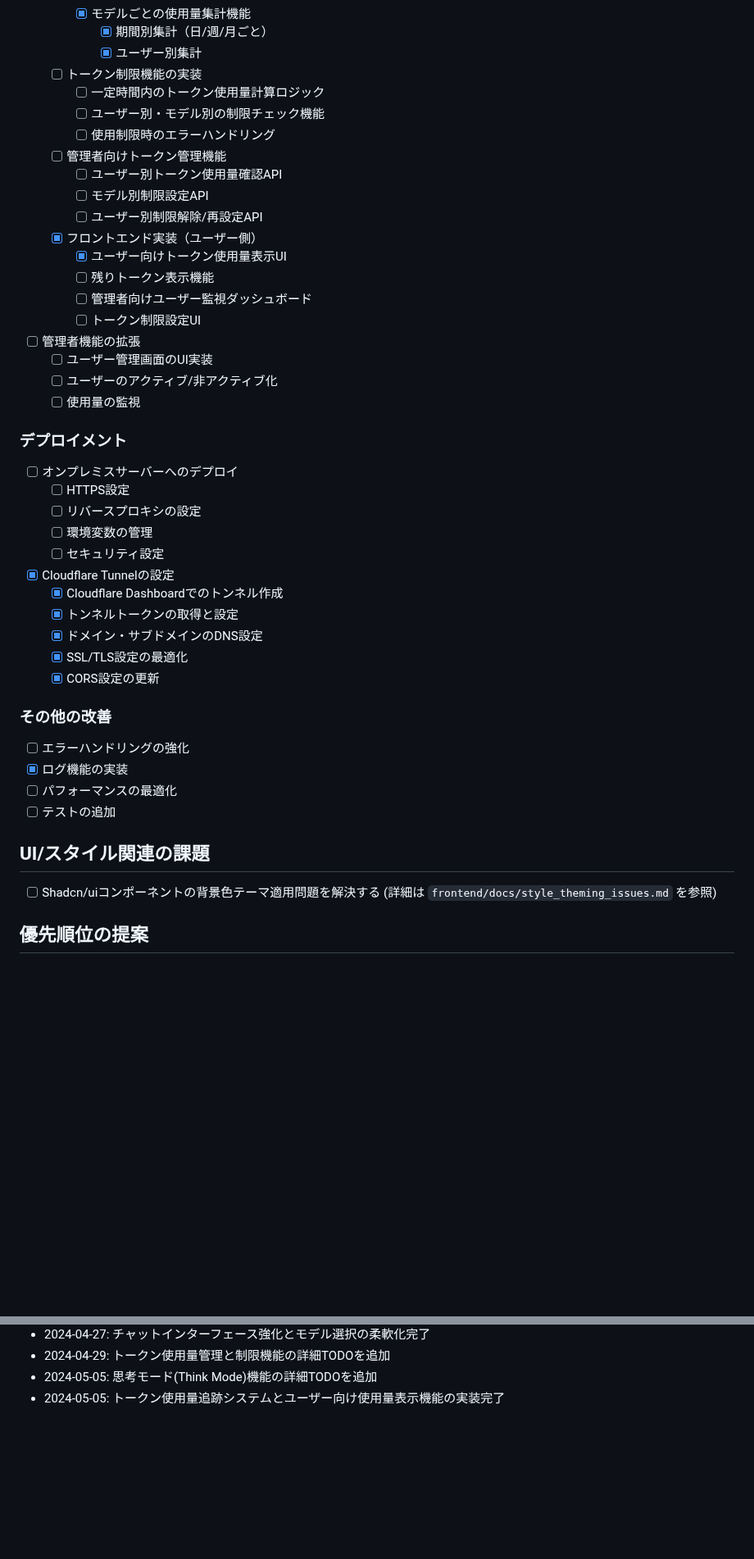
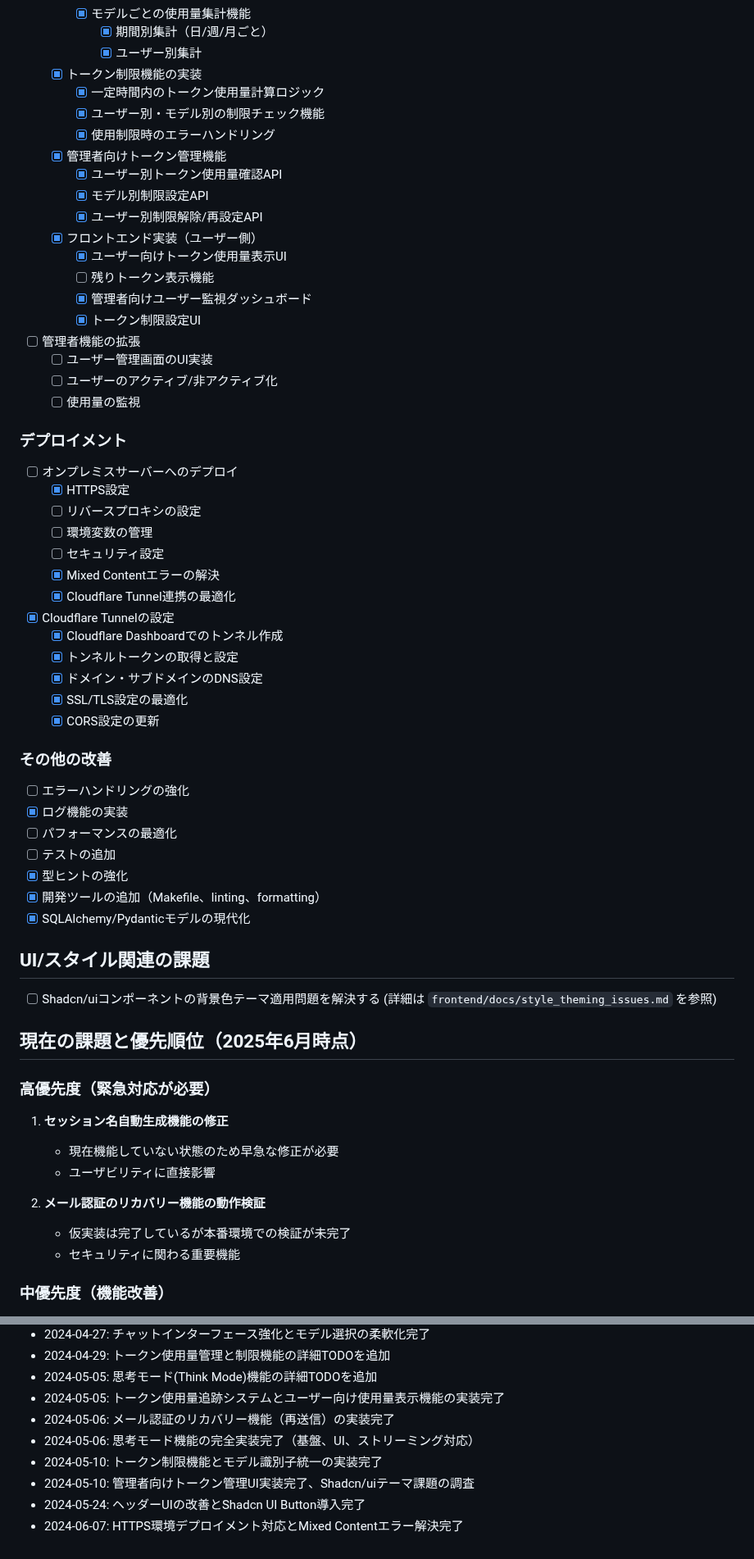
Before and after one commit to keiichiro-sonoda/sleepy-capybara-chat, a Markdown page: todo.md, 2 parts joined by grey strips. Shown at 82% size. Rendered like a GitHub page; blank space fills up the shorter version.

```diff
--- a/todo.md
+++ b/todo.md
@@ -102,19 +109,19 @@
     - [x] モデルごとの使用量集計機能
       - [x] 期間別集計（日/週/月ごと）
       - [x] ユーザー別集計
-  - [ ] トークン制限機能の実装
-    - [ ] 一定時間内のトークン使用量計算ロジック
-    - [ ] ユーザー別・モデル別の制限チェック機能
-    - [ ] 使用制限時のエラーハンドリング
-  - [ ] 管理者向けトークン管理機能
-    - [ ] ユーザー別トークン使用量確認API
-    - [ ] モデル別制限設定API
-    - [ ] ユーザー別制限解除/再設定API
+  - [x] トークン制限機能の実装
+    - [x] 一定時間内のトークン使用量計算ロジック
+    - [x] ユーザー別・モデル別の制限チェック機能
+    - [x] 使用制限時のエラーハンドリング
+  - [x] 管理者向けトークン管理機能
+    - [x] ユーザー別トークン使用量確認API
+    - [x] モデル別制限設定API
+    - [x] ユーザー別制限解除/再設定API
   - [x] フロントエンド実装（ユーザー側）
     - [x] ユーザー向けトークン使用量表示UI
     - [ ] 残りトークン表示機能
-    - [ ] 管理者向けユーザー監視ダッシュボード
-    - [ ] トークン制限設定UI
+    - [x] 管理者向けユーザー監視ダッシュボード
+    - [x] トークン制限設定UI
 - [ ] 管理者機能の拡張
   - [ ] ユーザー管理画面のUI実装
   - [ ] ユーザーのアクティブ/非アクティブ化
@@ -123,10 +130,12 @@
 ### デプロイメント
 
 - [ ] オンプレミスサーバーへのデプロイ
-  - [ ] HTTPS設定
+  - [x] HTTPS設定
   - [ ] リバースプロキシの設定
   - [ ] 環境変数の管理
   - [ ] セキュリティ設定
+  - [x] Mixed Contentエラーの解決
+  - [x] Cloudflare Tunnel連携の最適化
 - [x] Cloudflare Tunnelの設定
   - [x] Cloudflare Dashboardでのトンネル作成
   - [x] トンネルトークンの取得と設定
@@ -140,9 +149,25 @@
 - [x] ログ機能の実装
 - [ ] パフォーマンスの最適化
 - [ ] テストの追加
+- [x] 型ヒントの強化
+- [x] 開発ツールの追加（Makefile、linting、formatting）
+- [x] SQLAlchemy/Pydanticモデルの現代化
 
 ## UI/スタイル関連の課題
 
 - [ ] Shadcn/uiコンポーネントの背景色テーマ適用問題を解決する (詳細は `frontend/docs/style_theming_issues.md` を参照)
 
-## 優先順位の提案
+## 現在の課題と優先順位（2025年6月時点）
+
+### 高優先度（緊急対応が必要）
+
+1. **セッション名自動生成機能の修正**
+   - 現在機能していない状態のため早急な修正が必要
+   - ユーザビリティに直接影響
+
+2. **メール認証のリカバリー機能の動作検証**
+   - 仮実装は完了しているが本番環境での検証が未完了
+   - セキュリティに関わる重要機能
+
+### 中優先度（機能改善）
+
@@ -185,3 +223,9 @@
 - 2024-04-29: トークン使用量管理と制限機能の詳細TODOを追加
 - 2024-05-05: 思考モード(Think Mode)機能の詳細TODOを追加
 - 2024-05-05: トークン使用量追跡システムとユーザー向け使用量表示機能の実装完了
+- 2024-05-06: メール認証のリカバリー機能（再送信）の実装完了
+- 2024-05-06: 思考モード機能の完全実装完了（基盤、UI、ストリーミング対応）
+- 2024-05-10: トークン制限機能とモデル識別子統一の実装完了
+- 2024-05-10: 管理者向けトークン管理UI実装完了、Shadcn/uiテーマ課題の調査
+- 2024-05-24: ヘッダーUIの改善とShadcn UI Button導入完了
+- 2024-06-07: HTTPS環境デプロイメント対応とMixed Contentエラー解決完了
```
Also changed, not shown: other parts of todo.md (+34 -14 lines).
